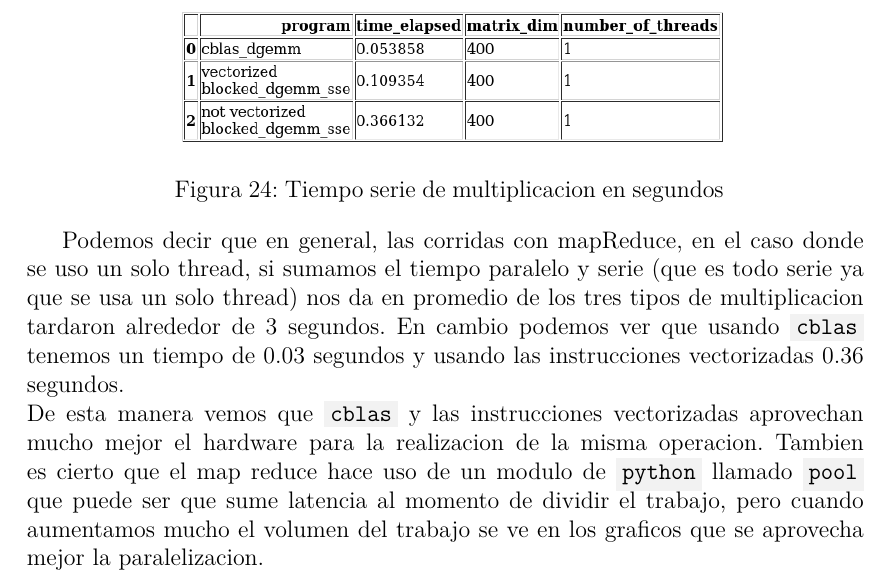
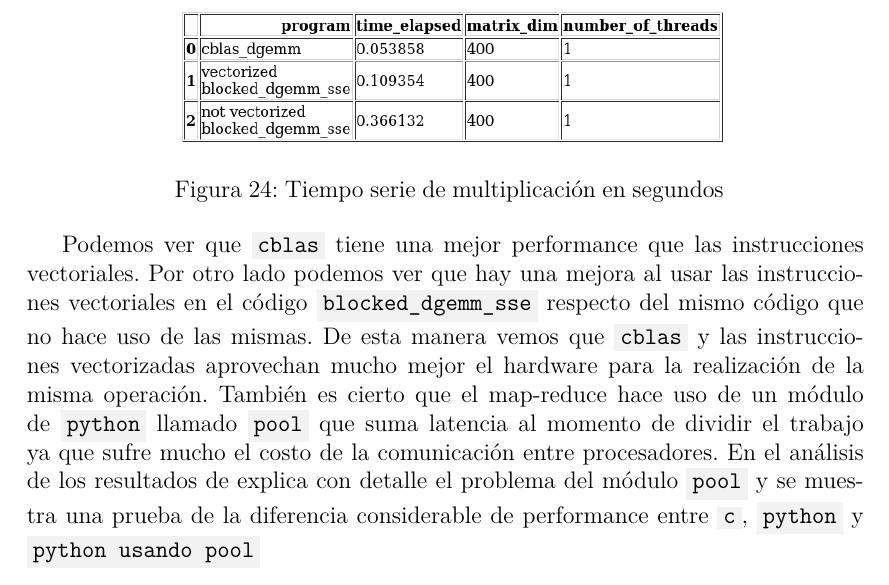
Before and after one commit to BlancoSebastianEzequiel/66.26-TP-Final, a LaTeX document (docs/report.tex, which reads docs/report/resultados.tex): part of page 27 of 68, cut so that both start at the same text. The pictures show the PDF file docs/report.pdf that the author committed with the source.

Commit message:
update report

```diff
--- a/docs/report/resultados.tex
+++ b/docs/report/resultados.tex
@@ -74,20 +74,20 @@
     \clearpage
 
 \subsection{Cblas e instrucciones vectorizadas}
-    \def\text{Tiempo serie de multiplicacion en segundos}
+    \def\text{Tiempo serie de multiplicación en segundos}
     \def\path{dgemm.png}
     \def\scale{.6}
     \input{report/image.tex}
 
-    Podemos decir que en general, las corridas con mapReduce, en el caso donde se
-    uso un solo thread, si sumamos el tiempo paralelo y serie (que es todo serie
-    ya que se usa un solo thread) nos da en promedio de los tres tipos de
-    multiplicacion tardaron alrededor de 3 segundos. En cambio podemos ver que
-    usando \code{cblas} tenemos un tiempo de 0.03 segundos y usando las
-    instrucciones vectorizadas 0.36 segundos.\\
-    De esta manera vemos que \code{cblas} y las instrucciones vectorizadas aprovechan
-    mucho mejor el hardware para la realizacion de la misma operacion. Tambien es
-    cierto que el map reduce hace uso de un modulo de \code{python} llamado
-    \code{pool} que puede ser que sume latencia al momento de dividir el trabajo,
-    pero cuando aumentamos mucho el volumen del trabajo se ve en los graficos que
-    se aprovecha mejor la paralelizacion.
+    Podemos ver que \code{cblas} tiene una mejor performance que las instrucciones
+    vectoriales. Por otro lado podemos ver que hay una mejora al usar las
+    instrucciones vectoriales en el código \code{blocked\_dgemm\_sse} respecto del
+    mismo código que no hace uso de las mismas.
+    De esta manera vemos que \code{cblas} y las instrucciones vectorizadas
+    aprovechan mucho mejor el hardware para la realización de la misma operación.
+    También es cierto que el map-reduce hace uso de un módulo de \code{python}
+    llamado \code{pool} que suma latencia al momento de dividir el trabajo ya
+    que sufre mucho el costo de la comunicación entre procesadores. En el análisis
+    de los resultados de explica con detalle el problema del módulo \code{pool}
+    y se muestra una prueba de la diferencia considerable de performance entre
+    \code{c}, \code{python} y \code{python usando pool}
```
Also changed, not shown: docs/report.pdf.
